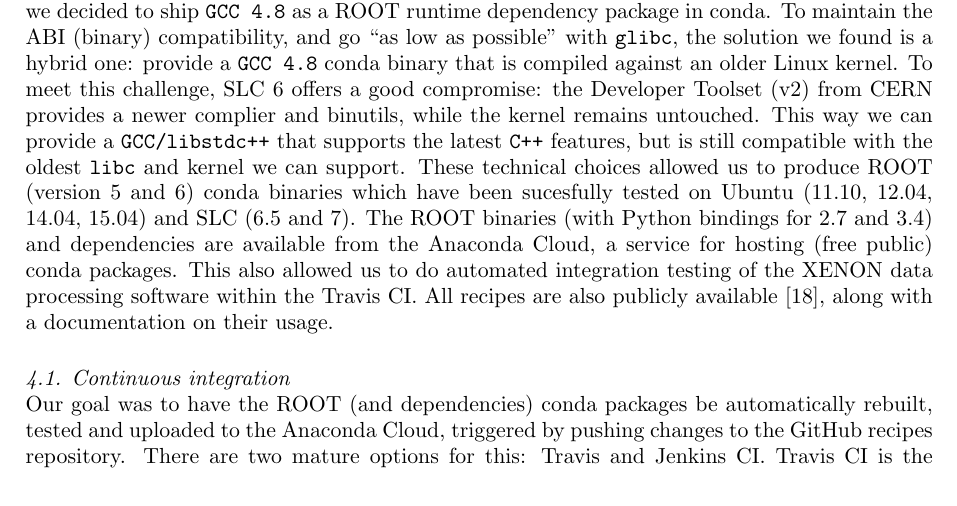
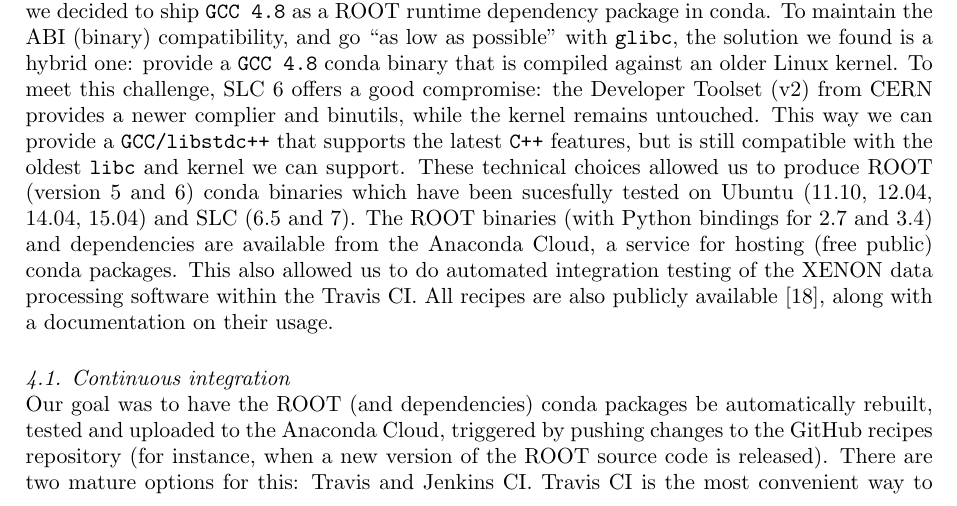
Before and after one commit to remenska/chep2016, a LaTeX document (CHEP2016_ROOT_Pandas.tex): part of page 7 of 9, cut so that both start at the same text. Compiled offline with pdfLaTeX.

Commit message:
polish up (this section needs review)

```diff
--- a/CHEP2016_ROOT_Pandas.tex
+++ b/CHEP2016_ROOT_Pandas.tex
@@ -322,7 +322,7 @@
 \end{center}
 \end{figure}
 Our goal was to have the ROOT (and dependencies) conda packages be automatically rebuilt, tested and uploaded
-to the Anaconda Cloud, triggered by pushing changes to the GitHub recipes repository.
+to the Anaconda Cloud, triggered by pushing changes to the GitHub recipes repository (for instance, when a new version of the ROOT source code is released).
 There are two mature options for this: Travis and Jenkins CI.
 Travis CI is the most convenient way to automate the builds for both Linux and
 OSX platforms, and it is well integrated as a free service with GitHub. Unfortunately, the current build time restrictions do not
```
Also changed, not shown: CHEP2016_ROOT_Pandas.pdf.
